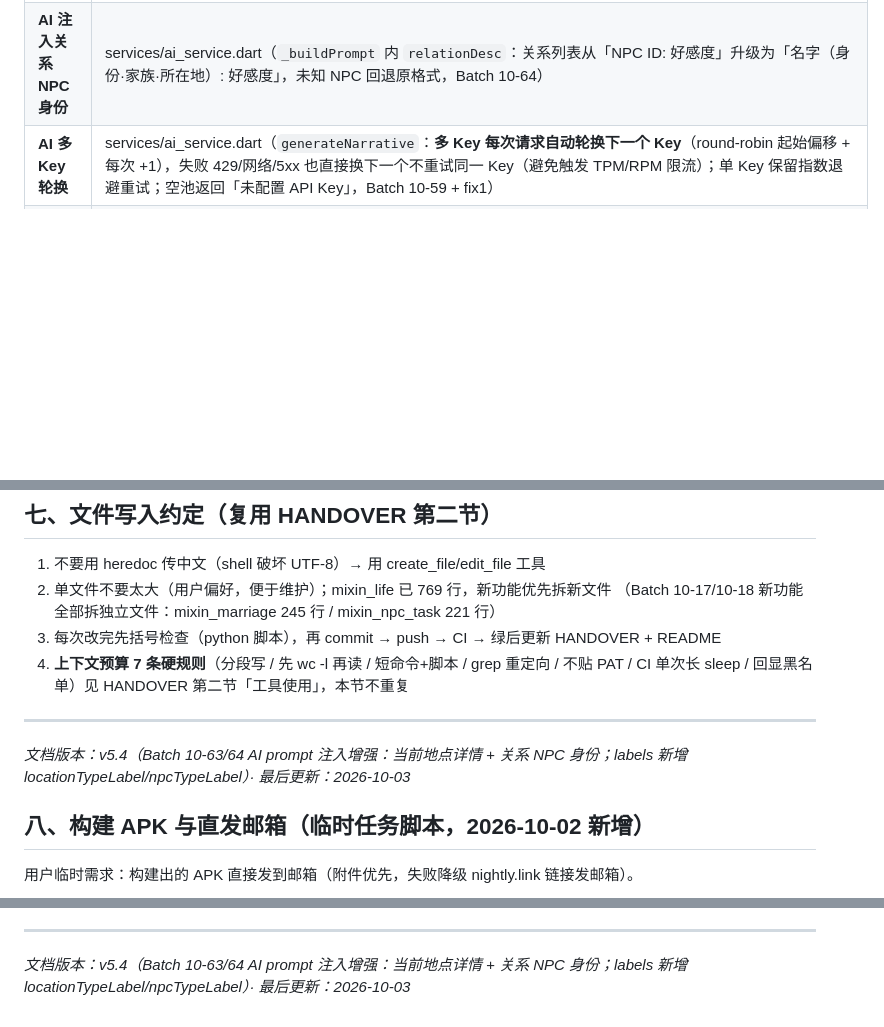
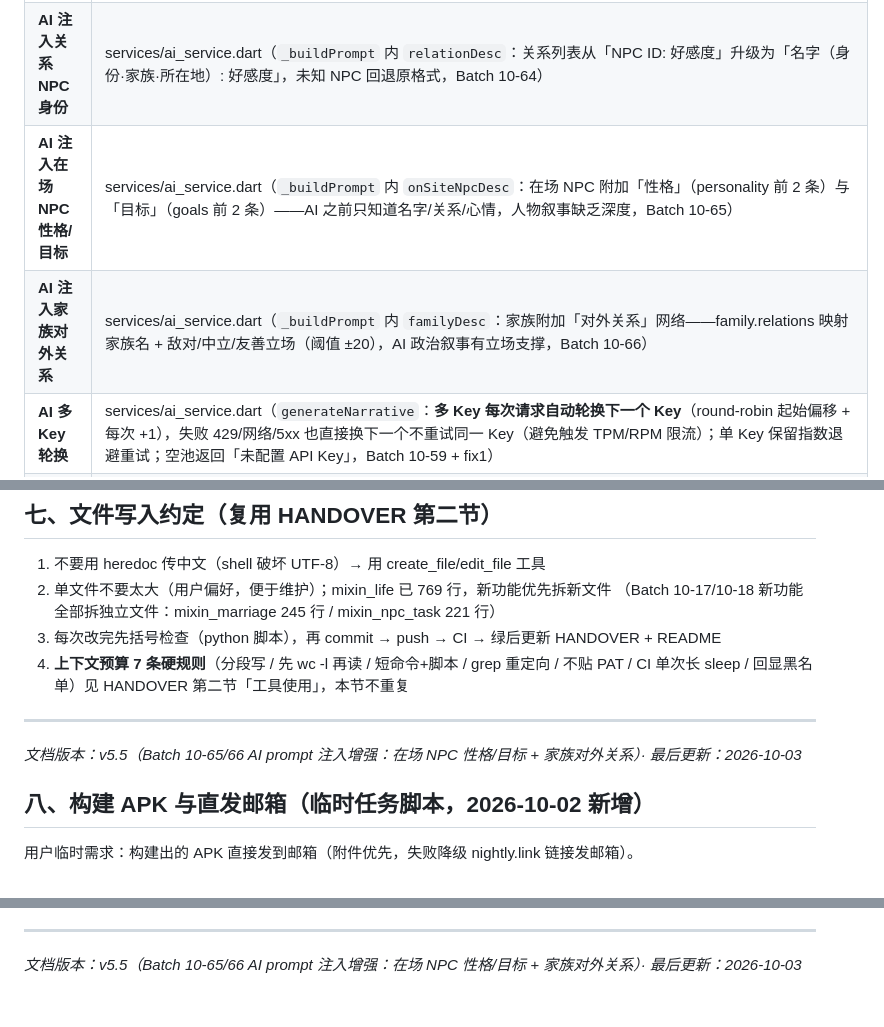
Before and after one commit to zhaolongwudi/westeros_life_simulator, a Markdown page: docs/CODE_MAP.md, 3 parts joined by grey strips. Drawn GitHub-style; blank space fills up the shorter version.

```diff
--- a/docs/CODE_MAP.md
+++ b/docs/CODE_MAP.md
@@ -195,6 +195,8 @@ GameEngine extends GameProviderBase with:
 | **AI 注入本地集市行情** | services/ai_service.dart（`_buildPrompt` 内 `marketTrendDesc`：localMarketTrend(season, region) 按「季节 × 区域」返回集市行情风向段落——时节农事之后、可用事件之前，与季节世界动向/地区风土人情/时节农事形成「时节 × 地域 × 生计 × 集市」四轴，Batch 10-58） |
 | **AI 注入当前地点详情** | services/ai_service.dart（`_buildPrompt` 内 `locationDesc`：当前地点名/类型/危险度分级（安全/一般/危险/极度危险）/人口/特色/相连地点名/描述——玩家状态从「地点：location_winterfell（北境）」升级为完整地理实境，Batch 10-63） |
 | **AI 注入关系 NPC 身份** | services/ai_service.dart（`_buildPrompt` 内 `relationDesc`：关系列表从「NPC ID: 好感度」升级为「名字（身份·家族·所在地）: 好感度」，未知 NPC 回退原格式，Batch 10-64） |
+| **AI 注入在场 NPC 性格/目标** | services/ai_service.dart（`_buildPrompt` 内 `onSiteNpcDesc`：在场 NPC 附加「性格」（personality 前 2 条）与「目标」（goals 前 2 条）——AI 之前只知道名字/关系/心情，人物叙事缺乏深度，Batch 10-65） |
+| **AI 注入家族对外关系** | services/ai_service.dart（`_buildPrompt` 内 `familyDesc`：家族附加「对外关系」网络——family.relations 映射家族名 + 敌对/中立/友善立场（阈值 ±20），AI 政治叙事有立场支撑，Batch 10-66） |
 | **AI 多 Key 轮换** | services/ai_service.dart（`generateNarrative`：**多 Key 每次请求自动轮换下一个 Key**（round-robin 起始偏移 + 每次 +1），失败 429/网络/5xx 也直接换下一个不重试同一 Key（避免触发 TPM/RPM 限流）；单 Key 保留指数退避重试；空池返回「未配置 API Key」，Batch 10-59 + fix1） |
 | **AI 提供商预设** | data/ai_provider_defaults.dart（sensenova/atria/deepseek 3 家：默认模型/模型候选/baseUrl，`providerDefaultsOf` 单一真相对齐，Batch 10-59）+ services/ai_config.dart（`resolvedModel`/`resolvedBaseUrl` 空值回落 provider 默认） |
 | **AI 配置存储（多 Key + 提供商）** | services/ai_config.dart（`apiKeys` JSON 数组持久化 `ai_api_keys` + `provider` 字段 + 双向同步旧单 key 键 `ai_api_key` + 兼容旧构造参数 `apiKey:`，Batch 10-59） |
@@ -381,7 +384,7 @@ GameEngine extends GameProviderBase with:
 4. **上下文预算 7 条硬规则**（分段写 / 先 wc -l 再读 / 短命令+脚本 / grep 重定向 / 不贴 PAT / CI 单次长 sleep / 回显黑名单）见 HANDOVER 第二节「工具使用」，本节不重复
 
 ---
-*文档版本：v5.4（Batch 10-63/64 AI prompt 注入增强：当前地点详情 + 关系 NPC 身份；labels 新增 locationTypeLabel/npcTypeLabel）· 最后更新：2026-10-03*
+*文档版本：v5.5（Batch 10-65/66 AI prompt 注入增强：在场 NPC 性格/目标 + 家族对外关系）· 最后更新：2026-10-03*
 
 ## 八、构建 APK 与直发邮箱（临时任务脚本，2026-10-02 新增）
 
@@ -414,4 +417,4 @@ GameEngine extends GameProviderBase with:
   - **只保留最近 3 次**：Cleanup 步骤按 created_at 倒序删多余 `v0.0.x` release（v 版本序列，旧 apk-<sha8> 一并清理）
 - **已知验证**：run `36958877137` ✅（手动触发 CI 验证 changelog 链路，analyze/test 全绿 + auto-update 幂等跳过）；run `37007321396` ✅（release-publish 全步骤 success）；run `37004310167` ❌（auto-update push 非快进被拒 → 已加 pull --rebase 容错）；run `37048376650` ✅（head fcbd46f，fix readme 收尾闭环，analyze-test 全绿）
 ---
-*文档版本：v5.4（Batch 10-63/64 AI prompt 注入增强：当前地点详情 + 关系 NPC 身份；labels 新增 locationTypeLabel/npcTypeLabel）· 最后更新：2026-10-03*
+*文档版本：v5.5（Batch 10-65/66 AI prompt 注入增强：在场 NPC 性格/目标 + 家族对外关系）· 最后更新：2026-10-03*
```
Also changed, not shown: other parts of docs/CODE_MAP.md (+1 -0 lines), README.md (+1 -5 lines).
